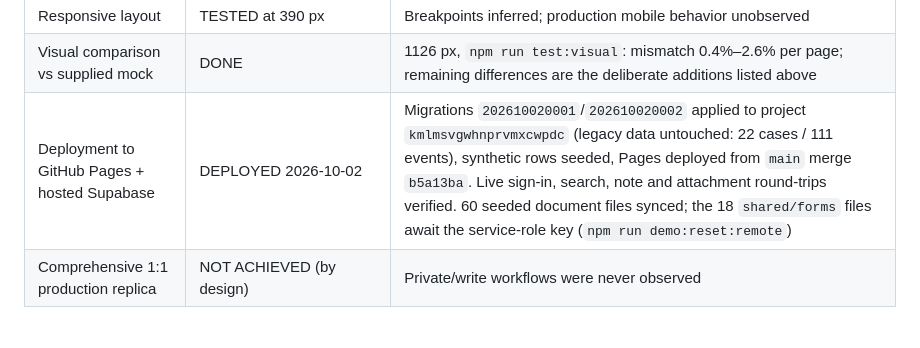
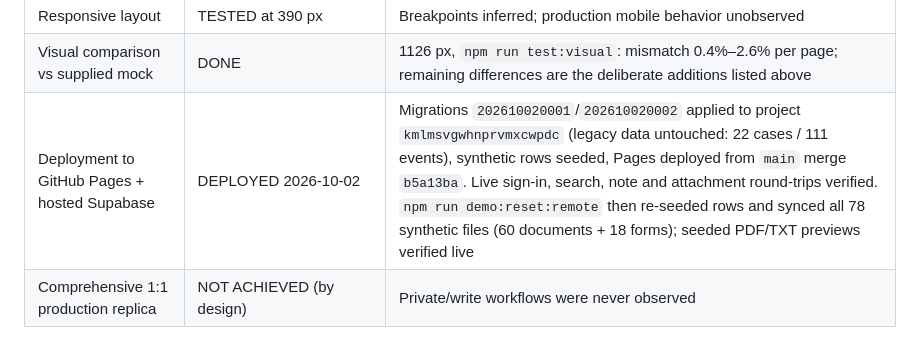
Before and after one commit to pgaizoheb/browser-agent-demo, a Markdown page: docs/portal/portal-progress.md, the part around the change. GitHub-like rendering.

Commit message:
Record completed hosted storage sync

```diff
--- a/docs/portal/portal-progress.md
+++ b/docs/portal/portal-progress.md
@@ -26,7 +26,7 @@ Status after replacing the static mock with the Supabase-backed demo (2026-10-02
 | Access control | IMPLEMENTED / TESTED | Verified-session RLS, org isolation, role checks in RPCs, column privileges, Storage policies |
 | Responsive layout | TESTED at 390 px | Breakpoints inferred; production mobile behavior unobserved |
 | Visual comparison vs supplied mock | DONE | 1126 px, `npm run test:visual`: mismatch 0.4%–2.6% per page; remaining differences are the deliberate additions listed above |
-| Deployment to GitHub Pages + hosted Supabase | DEPLOYED 2026-10-02 | Migrations `202610020001`/`202610020002` applied to project `kmlmsvgwhnprvmxcwpdc` (legacy data untouched: 22 cases / 111 events), synthetic rows seeded, Pages deployed from `main` merge `b5a13ba`. Live sign-in, search, note and attachment round-trips verified. 60 seeded document files synced; the 18 `shared/forms` files await the service-role key (`npm run demo:reset:remote`) |
+| Deployment to GitHub Pages + hosted Supabase | DEPLOYED 2026-10-02 | Migrations `202610020001`/`202610020002` applied to project `kmlmsvgwhnprvmxcwpdc` (legacy data untouched: 22 cases / 111 events), synthetic rows seeded, Pages deployed from `main` merge `b5a13ba`. Live sign-in, search, note and attachment round-trips verified. `npm run demo:reset:remote` then re-seeded rows and synced all 78 synthetic files (60 documents + 18 forms); seeded PDF/TXT previews verified live |
 | Comprehensive 1:1 production replica | NOT ACHIEVED (by design) | Private/write workflows were never observed |
 
 ## Verification results (local Supabase stack, 2026-10-02)
```
